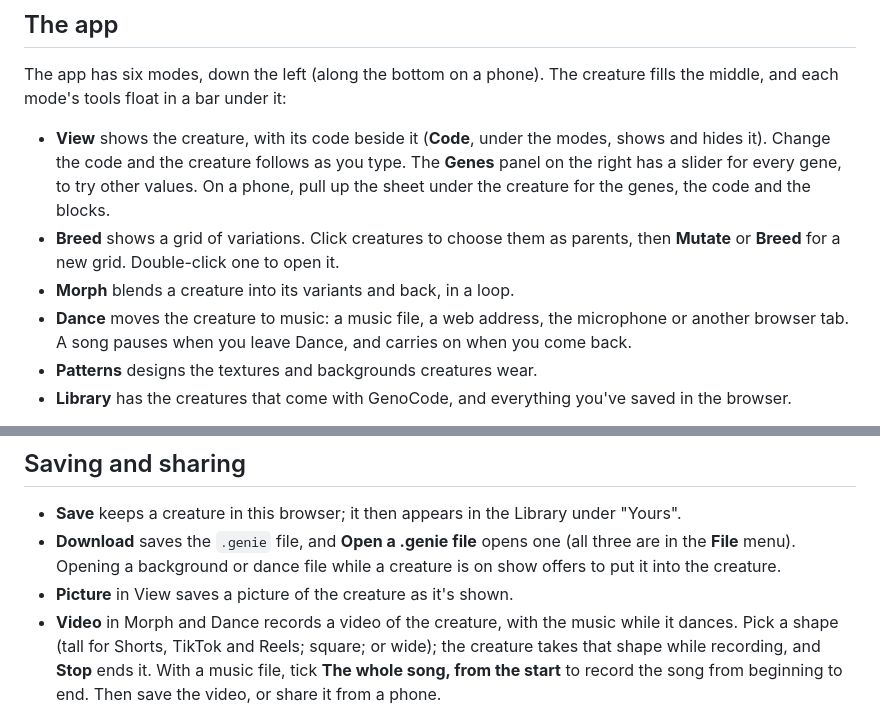
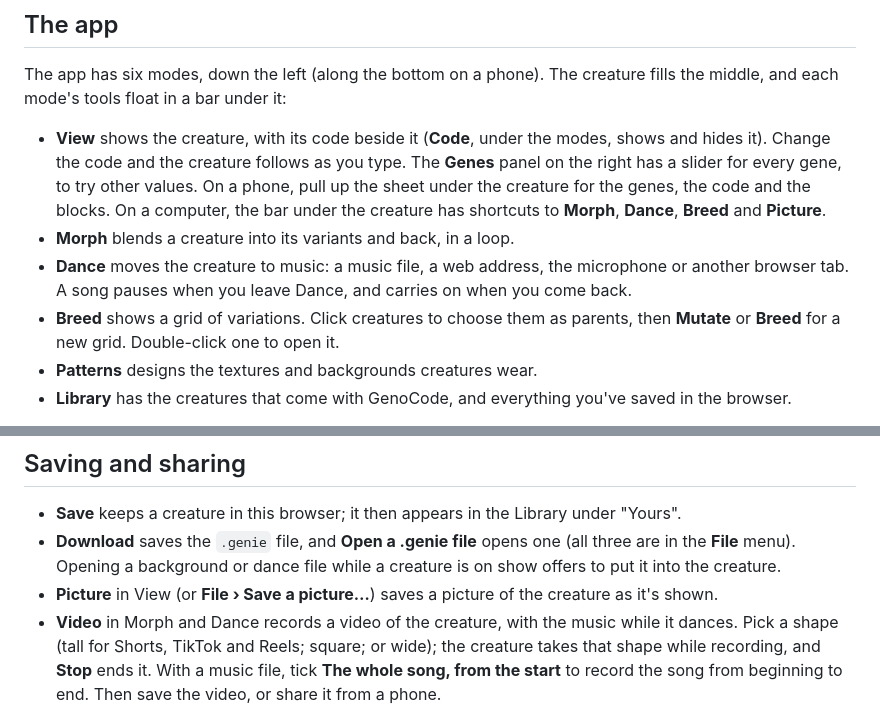
Before and after one commit to JanPiorek/GenoCode, a Markdown page: docs/GETTING_STARTED.md, 2 parts joined by grey strips. Drawn GitHub-style.

Commit message:
Getting started: modes in the app's order, View bar shortcuts (#34)
## What this changes

Brings `docs/GETTING_STARTED.md` in line with #32 and #33:

- The modes are listed in the rail's new order: View, Morph, Dance,
Breed, Patterns, Library.
- View mentions the shortcuts in the bar under the creature (Morph,
Dance, Breed, Picture), and says they're there on a computer, because a
phone hides them.
- Saving and sharing says a picture can also be saved from **File › Save
a picture…**.

Docs only. The website's guide is built from this file.

🤖 Generated with [Claude Code](https://claude.com/claude-code)

Co-authored-by: Claude Opus 5.5 <noreply@anthropic.com>

```diff
--- a/docs/GETTING_STARTED.md
+++ b/docs/GETTING_STARTED.md
@@ -13,12 +13,13 @@ and each mode's tools float in a bar under it:
 - **View** shows the creature, with its code beside it (**Code**, under the modes, shows and hides
   it). Change the code and the creature follows as you type. The **Genes** panel on the right has
   a slider for every gene, to try other values. On a phone, pull up the sheet under the creature
-  for the genes, the code and the blocks.
-- **Breed** shows a grid of variations. Click creatures to choose them as parents, then **Mutate**
-  or **Breed** for a new grid. Double-click one to open it.
+  for the genes, the code and the blocks. On a computer, the bar under the creature has shortcuts
+  to **Morph**, **Dance**, **Breed** and **Picture**.
 - **Morph** blends a creature into its variants and back, in a loop.
 - **Dance** moves the creature to music: a music file, a web address, the microphone or another
   browser tab. A song pauses when you leave Dance, and carries on when you come back.
+- **Breed** shows a grid of variations. Click creatures to choose them as parents, then **Mutate**
+  or **Breed** for a new grid. Double-click one to open it.
 - **Patterns** designs the textures and backgrounds creatures wear.
 - **Library** has the creatures that come with GenoCode, and everything you've saved in the browser.
 
@@ -184,7 +185,7 @@ finishes, breed the ones you like, and **Copy code** or **Use as background**.
 - **Download** saves the `.genie` file, and **Open a .genie file** opens one (all three are in the
   **File** menu). Opening a background or dance file while a creature is on show offers to put it
   into the creature.
-- **Picture** in View saves a picture of the creature as it's shown.
+- **Picture** in View (or **File › Save a picture…**) saves a picture of the creature as it's shown.
 - **Video** in Morph and Dance records a video of the creature, with the music while it dances.
   Pick a shape (tall for Shorts, TikTok and Reels; square; or wide); the creature takes that shape
   while recording, and **Stop** ends it. With a music file, tick **The whole song, from the start**
```
